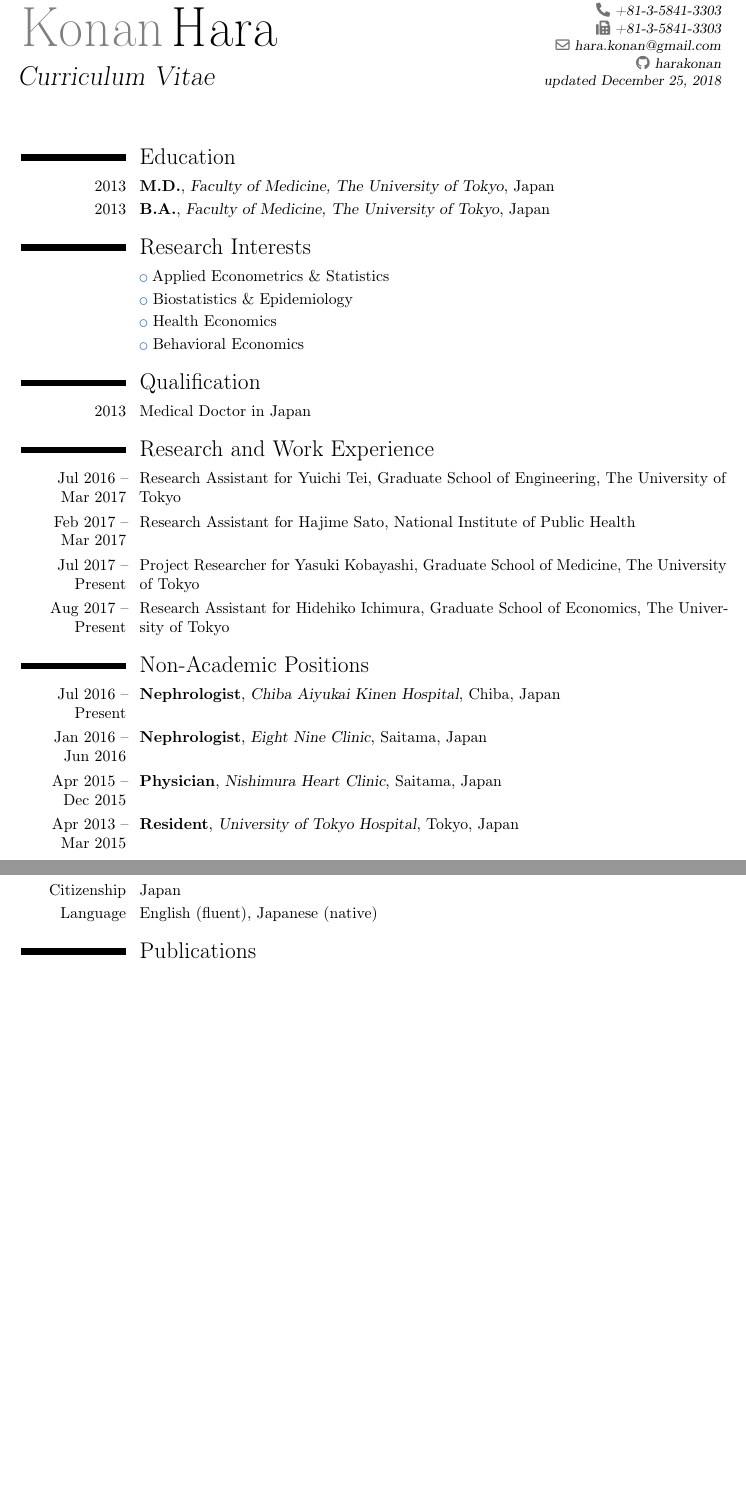
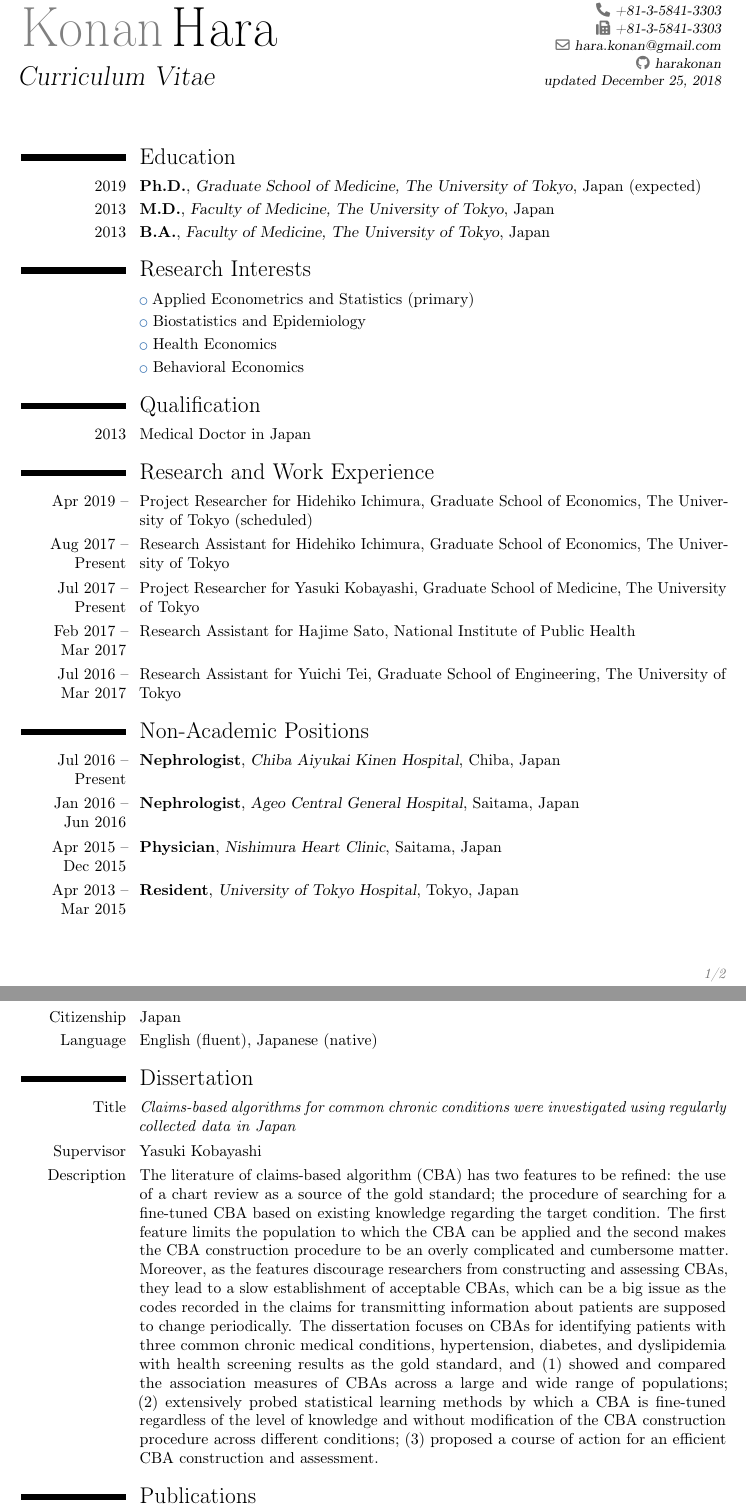
Before and after one commit to harakonan/research-public, a LaTeX CV (CV/CV_KH.tex): two parts of pages 1 and 2 of 2, joined at a grey line, cut so that both start at the same text, the shorter picture padded with empty space. Compiled offline with pdfLaTeX.

Commit message:
updated CV

```diff
--- a/CV/CV_KH.tex
+++ b/CV/CV_KH.tex
@@ -64,32 +64,29 @@
 \makecvtitle
 
 \section{Education}
+\cventry{2019}{Ph.D.}{Graduate School of Medicine, The University of Tokyo}{Japan (expected)}{}{}
 \cventry{2013}{M.D.}{Faculty of Medicine, The University of Tokyo}{Japan}{}{}  % arguments 3 to 6 can be left empty
 \cventry{2013}{B.A.}{Faculty of Medicine, The University of Tokyo}{Japan}{}{}
 
 \section{Research Interests}
-\cvlistitem{Applied Econometrics \& Statistics}
-\cvlistitem{Biostatistics \& Epidemiology}
+\cvlistitem{Applied Econometrics and Statistics (primary)}
+\cvlistitem{Biostatistics and Epidemiology}
 \cvlistitem{Health Economics}
 \cvlistitem{Behavioral Economics}
 
 \section{Qualification}
 \cvitem{2013}{Medical Doctor in Japan}
 
-% \section{Master thesis}
-% \cvitem{title}{\emph{Title}}
-% \cvitem{supervisors}{Supervisors}
-% \cvitem{description}{Short thesis abstract}
-
 \section{Research and Work Experience}
+\cvitem{Apr 2019 --\\}{Project Researcher for Hidehiko Ichimura, Graduate School of Economics, The University of Tokyo (scheduled)}
+\cvitem{Aug 2017 --\\Present}{Research Assistant for Hidehiko Ichimura, Graduate School of Economics, The University of Tokyo}
+\cvitem{Jul 2017 --\\Present}{Project Researcher for Yasuki Kobayashi, Graduate School of Medicine, The University of Tokyo}
+\cvitem{Feb 2017 --\\Mar 2017}{Research Assistant for Hajime Sato, National Institute of Public Health}
 \cvitem{Jul 2016 --\\Mar 2017}{Research Assistant for Yuichi Tei, Graduate School of Engineering, The University of Tokyo}
-\cvitem{Feb 2017 --\\Mar 2017}{Research Assistant for Hajime Sato, National Institute of Public Health}
-\cvitem{Jul 2017 --\\Present}{Project Researcher for Yasuki Kobayashi, Graduate School of Medicine, The University of Tokyo}
-\cvitem{Aug 2017 --\\Present}{Research Assistant for Hidehiko Ichimura, Graduate School of Economics, The University of Tokyo}
 
 \section{Non-Academic Positions}
 \cventry{Jul 2016 --\\Present}{Nephrologist}{Chiba Aiyukai Kinen Hospital}{Chiba}{Japan}{}
-\cventry{Jan 2016 --\\Jun 2016}{Nephrologist}{Eight Nine Clinic}{Saitama}{Japan}{}
+\cventry{Jan 2016 --\\Jun 2016}{Nephrologist}{Ageo Central General Hospital}{Saitama}{Japan}{}
 \cventry{Apr 2015 --\\Dec 2015}{Physician}{Nishimura Heart Clinic}{Saitama}{Japan}{}
 \cventry{Apr 2013 --\\Mar 2015}{Resident}{University of Tokyo Hospital}{Tokyo}{Japan}{}
 
@@ -103,3 +101,7 @@
+\section{Dissertation}
+\cvitem{Title}{\emph{Claims-based algorithms for common chronic conditions were investigated using regularly collected data in Japan}}
+\cvitem{Supervisor}{Yasuki Kobayashi}
+\cvitem{Description}{The literature of claims-based algorithm (CBA) has two features to be refined: the use of a chart review as a source of the gold standard; the procedure of searching for a fine-tuned CBA based on existing knowledge regarding the target condition. The first feature limits the population to which the CBA can be applied and the second makes the CBA construction procedure to be an overly complicated and cumbersome matter. Moreover, as the features discourage researchers from constructing and assessing CBAs, they lead to a slow establishment of acceptable CBAs, which can be a big issue as the codes recorded in the claims for transmitting information about patients are supposed to change periodically. The dissertation focuses on CBAs for identifying patients with three common chronic medical conditions, hypertension, diabetes, and dyslipidemia with health screening results as the gold standard, and (1) showed and compared the association measures of CBAs across a large and wide range of populations; (2) extensively probed statistical learning methods by which a CBA is fine-tuned regardless of the level of knowledge and without modification of the CBA construction procedure across different conditions; (3) proposed a course of action for an efficient CBA construction and assessment.}
 
 % Publications from a BibTeX file without multibib
 %  for numerical labels: \renewcommand{\bibliographyitemlabel}{\@biblabel{\arabic{enumiv}}}% CONSIDER MERGING WITH PREAMBLE PART
```
Also changed, not shown: CV/CV_KH.pdf, CV/CV_KH.tex (5 more changed lines).
